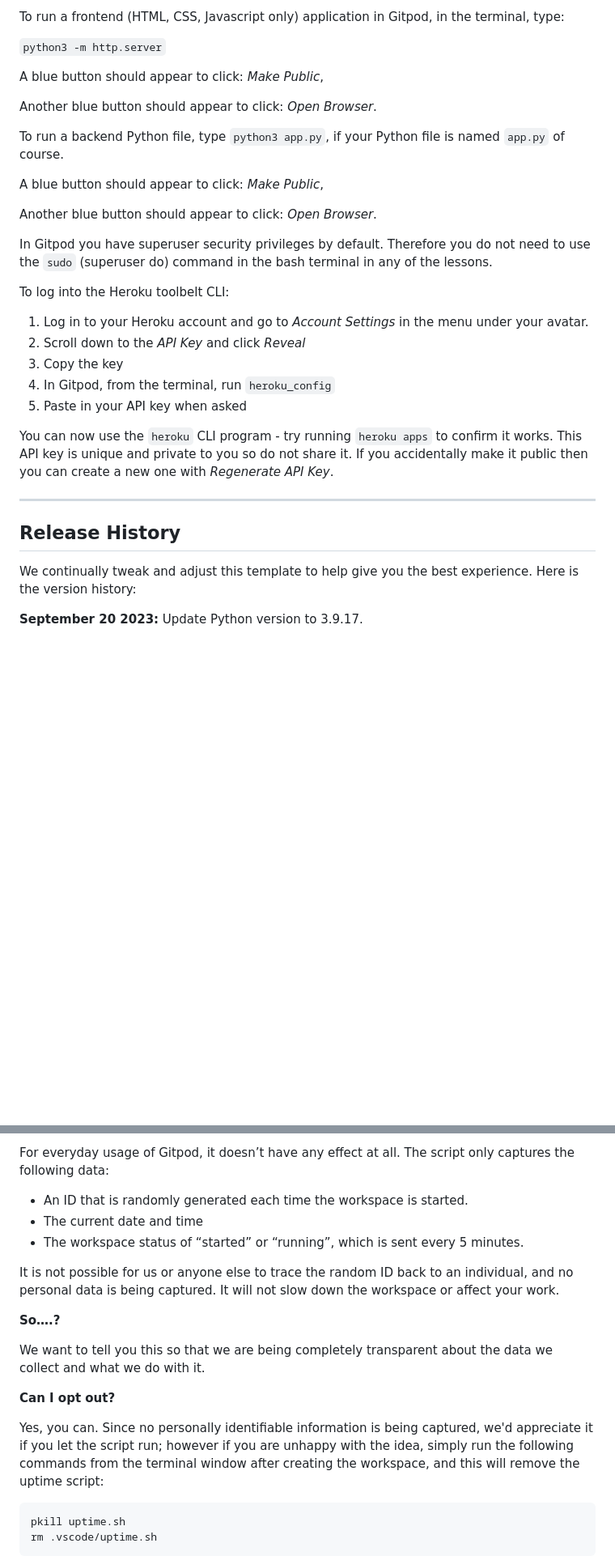
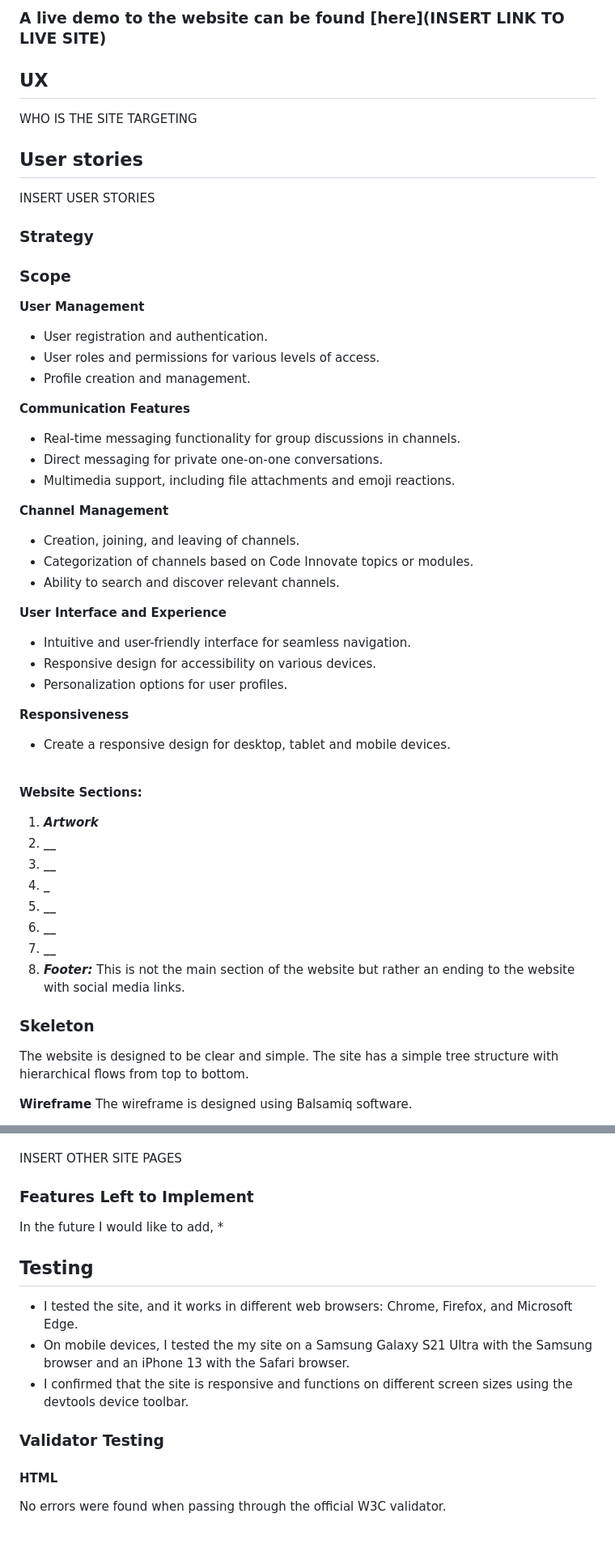
Before and after one commit to olliesharp5/virtual-artistry, a Markdown page: README.md, 2 parts joined by grey strips. Shown at 81% size. Drawn GitHub-style; blank space fills up the shorter version.

Commit message:
Laid down foundations for readme

````diff
--- a/README.md
+++ b/README.md
@@ -10,35 +41,54 @@ You can safely delete this README.md file, or change it for your own project. Pl
 
-To run a frontend (HTML, CSS, Javascript only) application in Gitpod, in the terminal, type:
+### A live demo to the website can be found [here](INSERT LINK TO LIVE SITE)
 
-`python3 -m http.server`
+## UX
+WHO IS THE SITE TARGETING
 
-A blue button should appear to click: _Make Public_,
+## User stories
+INSERT USER STORIES
 
-Another blue button should appear to click: _Open Browser_.
+### Strategy
 
-To run a backend Python file, type `python3 app.py`, if your Python file is named `app.py` of course.
 
-A blue button should appear to click: _Make Public_,
+### Scope
 
-Another blue button should appear to click: _Open Browser_.
+**User Management**
+   - User registration and authentication.
+   - User roles and permissions for various levels of access.
+   - Profile creation and management.
 
-In Gitpod you have superuser security privileges by default. Therefore you do not need to use the `sudo` (superuser do) command in the bash terminal in any of the lessons.
+**Communication Features**
+   - Real-time messaging functionality for group discussions in channels.
+   - Direct messaging for private one-on-one conversations.
+   - Multimedia support, including file attachments and emoji reactions.
 
-To log into the Heroku toolbelt CLI:
+**Channel Management**
+   - Creation, joining, and leaving of channels.
+   - Categorization of channels based on Code Innovate topics or modules.
+   - Ability to search and discover relevant channels.
 
-1. Log in to your Heroku account and go to *Account Settings* in the menu under your avatar.
-2. Scroll down to the *API Key* and click *Reveal*
-3. Copy the key
-4. In Gitpod, from the terminal, run `heroku_config`
-5. Paste in your API key when asked
+**User Interface and Experience**
+   - Intuitive and user-friendly interface for seamless navigation.
+   - Responsive design for accessibility on various devices.
+   - Personalization options for user profiles.
 
-You can now use the `heroku` CLI program - try running `heroku apps` to confirm it works. This API key is unique and private to you so do not share it. If you accidentally make it public then you can create a new one with _Regenerate API Key_.
+**Responsiveness**<br>
+* Create a responsive design for desktop, tablet and mobile devices.<br><br>
 
-------
 
-## Release History
+**Website Sections:**
+1. **_Artwork_**
+2. **__**
+3. **__**
+4. **_**
+5. **__**
+6. **__**
+7. **__**
+8. **_Footer:_** This is not the main section of the website but rather an ending to the website with social media links.
 
-We continually tweak and adjust this template to help give you the best experience. Here is the version history:
+### Skeleton
+The website is designed to be clear and simple. The site has a simple tree structure with hierarchical flows from top to bottom.
 
-**September 20 2023:** Update Python version to 3.9.17.
+**Wireframe**
+The wireframe is designed using Balsamiq software.
 
@@ -82,22 +142,20 @@ It will help us to calculate how many running workspaces there are at any one ti
 
-For everyday usage of Gitpod, it doesn’t have any effect at all. The script only captures the following data:
 
-- An ID that is randomly generated each time the workspace is started.
-- The current date and time
-- The workspace status of “started” or “running”, which is sent every 5 minutes.
+INSERT OTHER SITE PAGES
 
-It is not possible for us or anyone else to trace the random ID back to an individual, and no personal data is being captured. It will not slow down the workspace or affect your work.
 
-**So….?**
+### Features Left to Implement
 
-We want to tell you this so that we are being completely transparent about the data we collect and what we do with it.
+In the future I would like to add,
+*
+## Testing
 
-**Can I opt out?**
+* I tested the site, and it works in different web browsers: Chrome, Firefox, and Microsoft Edge.
+* On mobile devices, I tested the my site on a Samsung Galaxy S21 Ultra with the Samsung browser and an iPhone 13 with the Safari browser.
+* I confirmed that the site is responsive and functions on different screen sizes using the devtools device toolbar.
 
-Yes, you can. Since no personally identifiable information is being captured, we'd appreciate it if you let the script run; however if you are unhappy with the idea, simply run the following commands from the terminal window after creating the workspace, and this will remove the uptime script:
+### Validator Testing
 
-```
-pkill uptime.sh
-rm .vscode/uptime.sh
-```
+#### HTML
+No errors were found when passing through the official W3C validator.
 
````
Also changed, not shown: other parts of README.md (+119 -28 lines).
